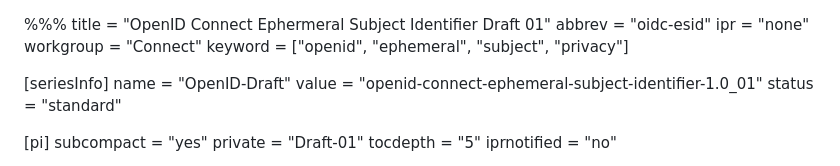
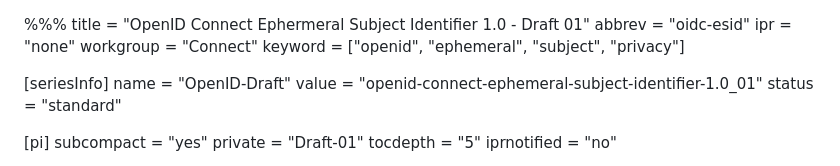
Before and after one commit to openid/connect-ephemeral-sub, a Markdown page: openid-connect-ephemeral-subject-identifier-1_0.md, the part around the change. Drawn GitHub-style.

Commit message:
Add version number to draft

```diff
--- a/openid-connect-ephemeral-subject-identifier-1_0.md
+++ b/openid-connect-ephemeral-subject-identifier-1_0.md
@@ -1,5 +1,5 @@
 %%%
-title = "OpenID Connect Ephermeral Subject Identifier Draft 01"
+title = "OpenID Connect Ephermeral Subject Identifier 1.0 - Draft 01"
 abbrev = "oidc-esid"
 ipr = "none"
 workgroup = "Connect"
```
